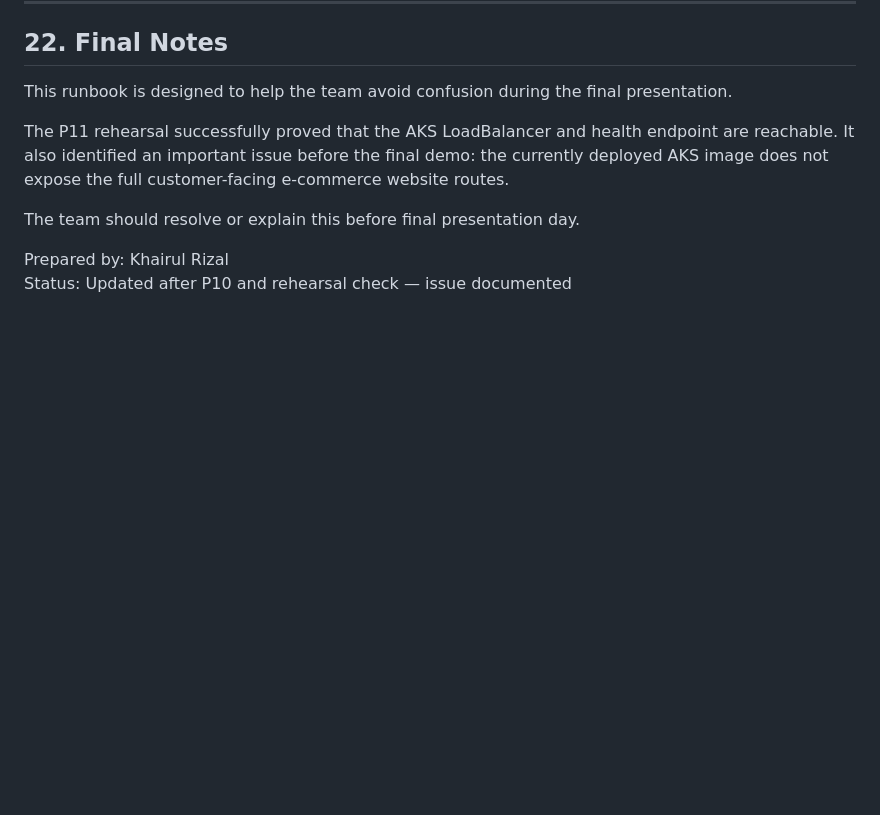
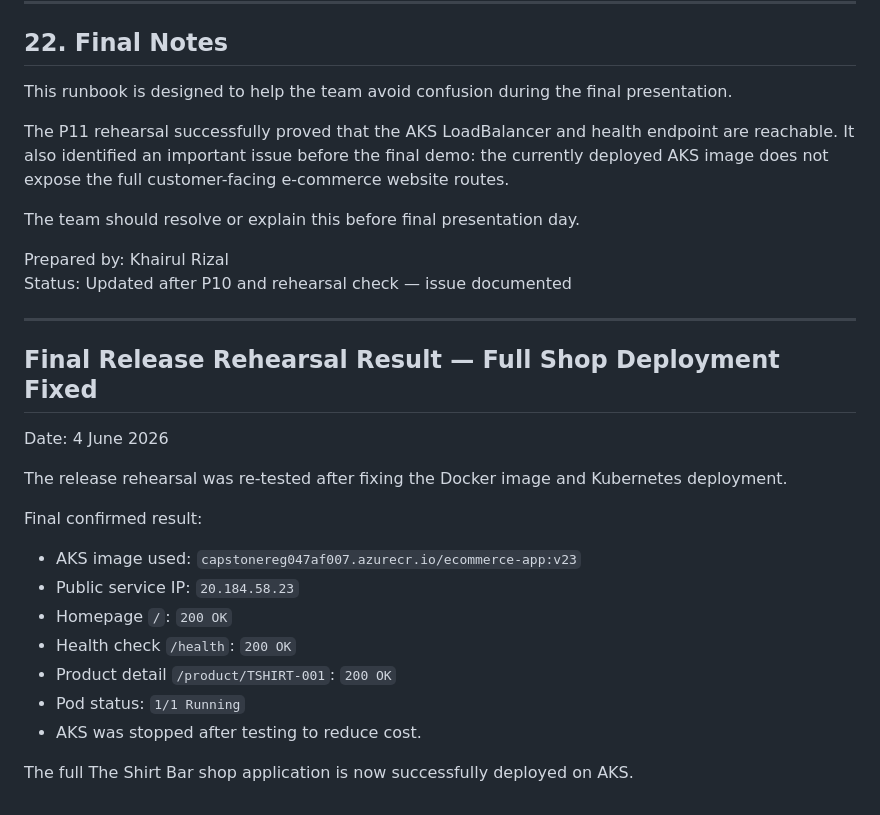
Before and after one commit to AnarkeyV/capstone, a Markdown page: documentation/phase2_release_rehearsal_handover_runbook.md, the part around the change. Rendered like a GitHub page; blank space fills up the shorter version.

Commit message:
Document successful full shop release rehearsal

```diff
--- a/documentation/phase2_release_rehearsal_handover_runbook.md
+++ b/documentation/phase2_release_rehearsal_handover_runbook.md
@@ -545,3 +545,23 @@ The team should resolve or explain this before final presentation day.
 
 Prepared by: Khairul Rizal
 Status: Updated after P10 and rehearsal check — issue documented
+
+---
+
+## Final Release Rehearsal Result — Full Shop Deployment Fixed
+
+Date: 4 June 2026
+
+The release rehearsal was re-tested after fixing the Docker image and Kubernetes deployment.
+
+Final confirmed result:
+
+- AKS image used: `capstonereg047af007.azurecr.io/ecommerce-app:v23`
+- Public service IP: `20.184.58.23`
+- Homepage `/`: `200 OK`
+- Health check `/health`: `200 OK`
+- Product detail `/product/TSHIRT-001`: `200 OK`
+- Pod status: `1/1 Running`
+- AKS was stopped after testing to reduce cost.
+
+The full The Shirt Bar shop application is now successfully deployed on AKS.
```
